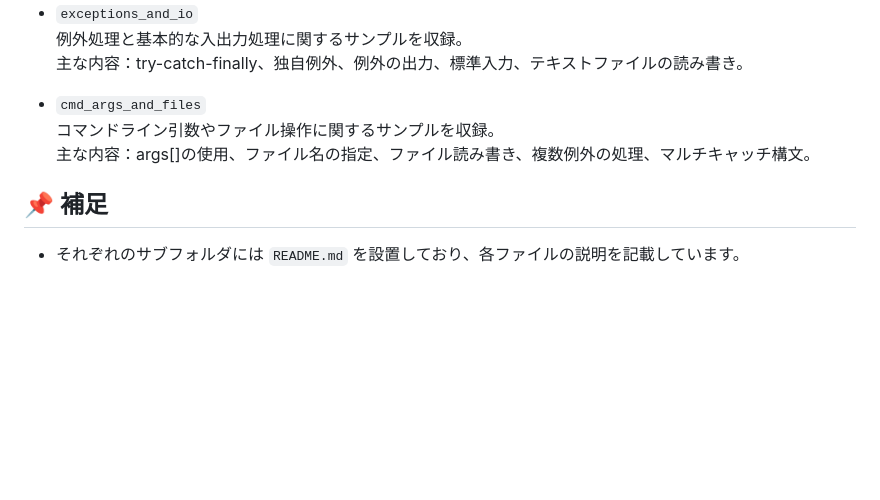
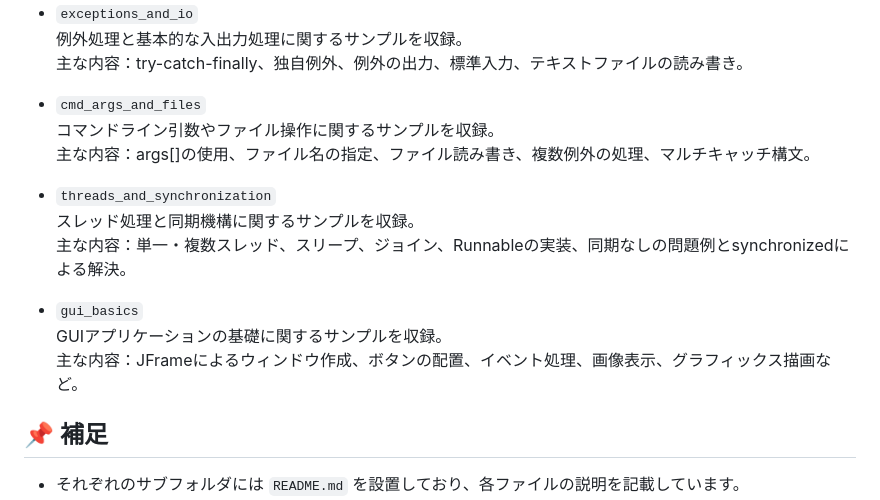
Before and after one commit to Yoshi-ystk/training-records-2025, a Markdown page: java_learn/README.md, the part around the change. Drawn GitHub-style; blank space fills up the shorter version.

Commit message:
Update: READMEの内容を修正

```diff
--- a/java_learn/README.md
+++ b/java_learn/README.md
@@ -53,6 +53,14 @@
   コマンドライン引数やファイル操作に関するサンプルを収録。
   主な内容：args[]の使用、ファイル名の指定、ファイル読み書き、複数例外の処理、マルチキャッチ構文。
 
+- `threads_and_synchronization`
+  スレッド処理と同期機構に関するサンプルを収録。
+  主な内容：単一・複数スレッド、スリープ、ジョイン、Runnableの実装、同期なしの問題例とsynchronizedによる解決。
+
+- `gui_basics`
+  GUIアプリケーションの基礎に関するサンプルを収録。
+  主な内容：JFrameによるウィンドウ作成、ボタンの配置、イベント処理、画像表示、グラフィックス描画など。
+
 ## 📌 補足
 
 - それぞれのサブフォルダには `README.md` を設置しており、各ファイルの説明を記載しています。
```
